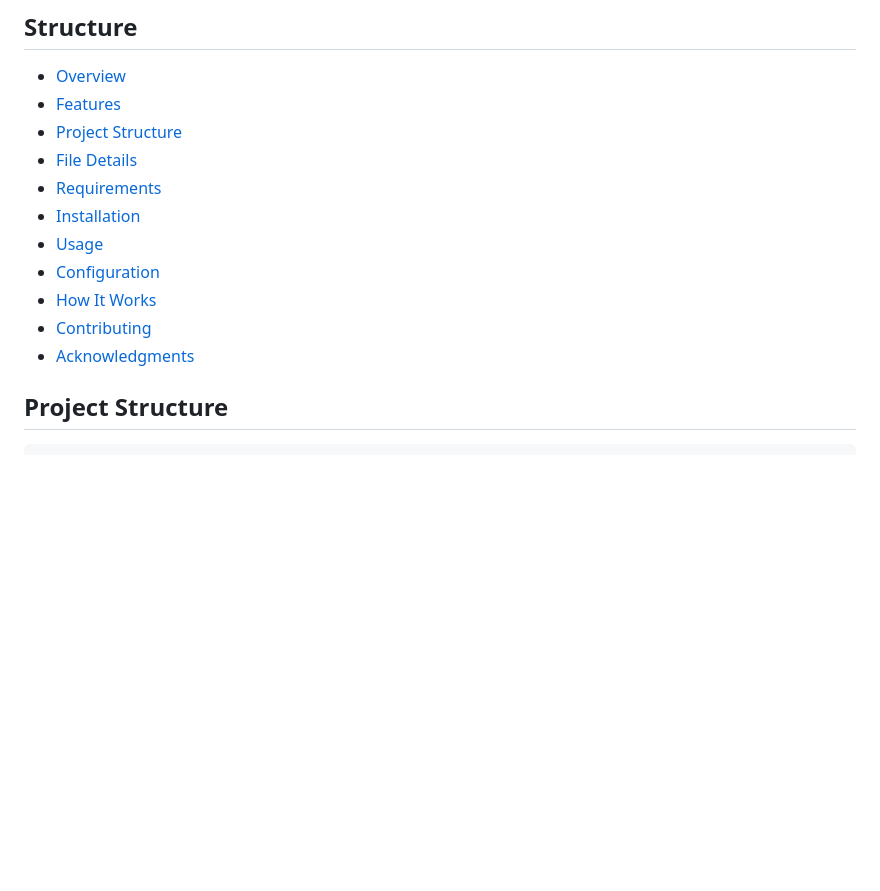
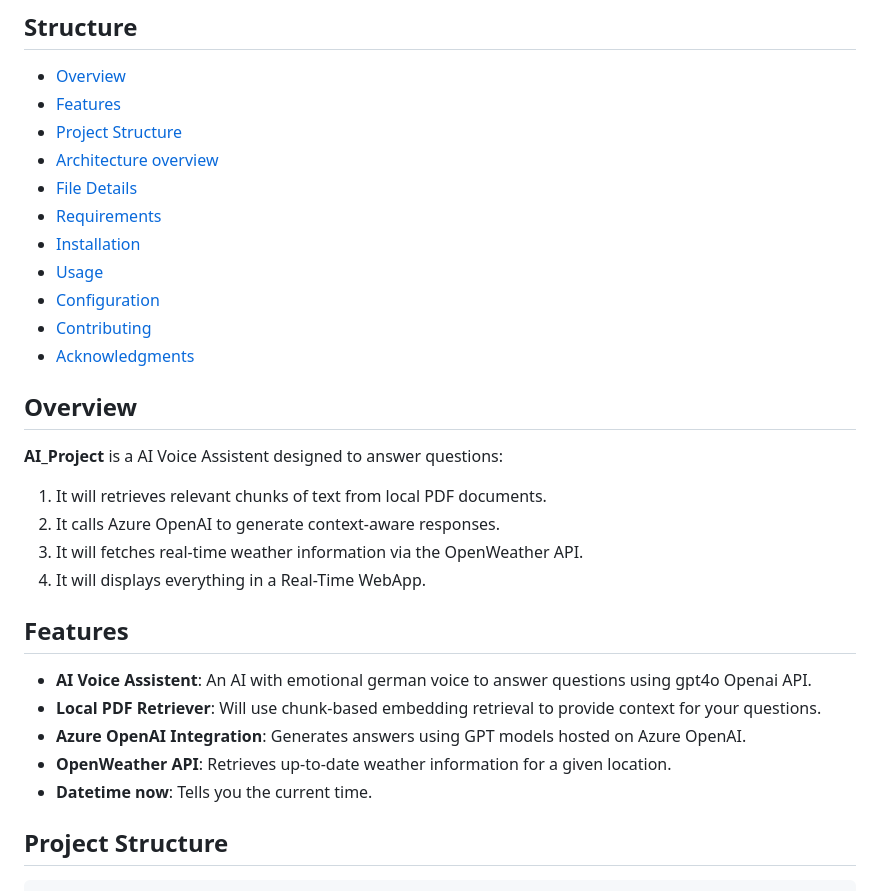
Before and after one commit to JanW42/AI_Project_Full_Stack, a Markdown page: README.md, the part around one of its changes. GitHub-like rendering; blank space fills up the shorter version.

```diff
--- a/README.md
+++ b/README.md
@@ -12,14 +12,30 @@ https://github.com/user-attachments/assets/4a99182a-df3e-423b-8a16-ed0cc96688b3
 - [Overview](#overview)
 - [Features](#features)
 - [Project Structure](#project-structure)
+- [Architecture overview](#Architecture-overview)
 - [File Details](#file-details)
 - [Requirements](#requirements)
 - [Installation](#installation)
 - [Usage](#usage)
 - [Configuration](#configuration)
-- [How It Works](#how-it-works)
 - [Contributing](#contributing)
 - [Acknowledgments](#acknowledgments)
+
+## Overview
+
+**AI_Project** is a AI Voice Assistent designed to answer questions:
+1. It will retrieves relevant chunks of text from local PDF documents.
+2. It calls Azure OpenAI to generate context-aware responses.
+3. It will fetches real-time weather information via the OpenWeather API.
+4. It will displays everything in a Real-Time WebApp.
+
+## Features
+
+- **AI Voice Assistent**: An AI with emotional german voice to answer questions using gpt4o Openai API.
+- **Local PDF Retriever**: Will use chunk-based embedding retrieval to provide context for your questions.
+- **Azure OpenAI Integration**: Generates answers using GPT models hosted on Azure OpenAI.
+- **OpenWeather API**: Retrieves up-to-date weather information for a given location.
+- **Datetime now**: Tells you the current time.
 
 ## Project Structure
 
```
Also changed, not shown: other parts of README.md (+36 -30 lines).
